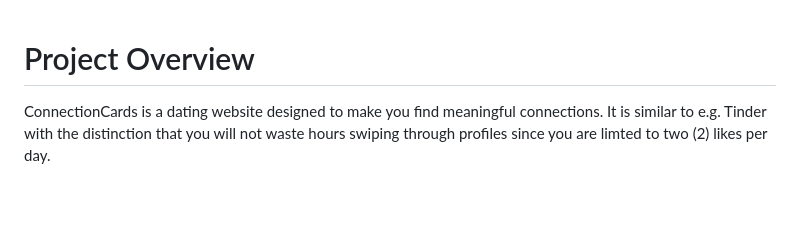
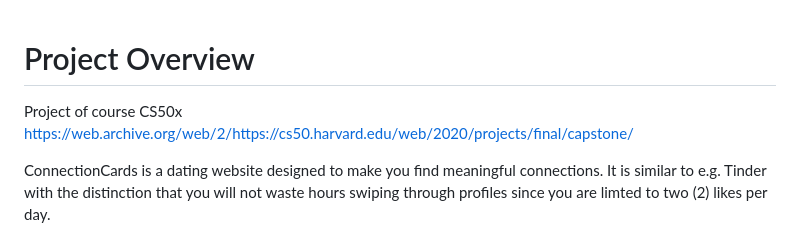
Before and after one commit to martindahlgren/CS50x-2022, a Markdown page: README.md, the part around the change. Drawn GitHub-style; blank space fills up the shorter version.

```diff
--- a/README.md
+++ b/README.md
@@ -1,4 +1,6 @@
 # Project Overview
+
+Project of course CS50x https://web.archive.org/web/2/https://cs50.harvard.edu/web/2020/projects/final/capstone/
 
 ConnectionCards is a dating website designed to make you find meaningful connections. It is similar to e.g. Tinder with the distinction that you will not waste hours swiping through profiles since you are limted to two (2) likes per day.
 
```
